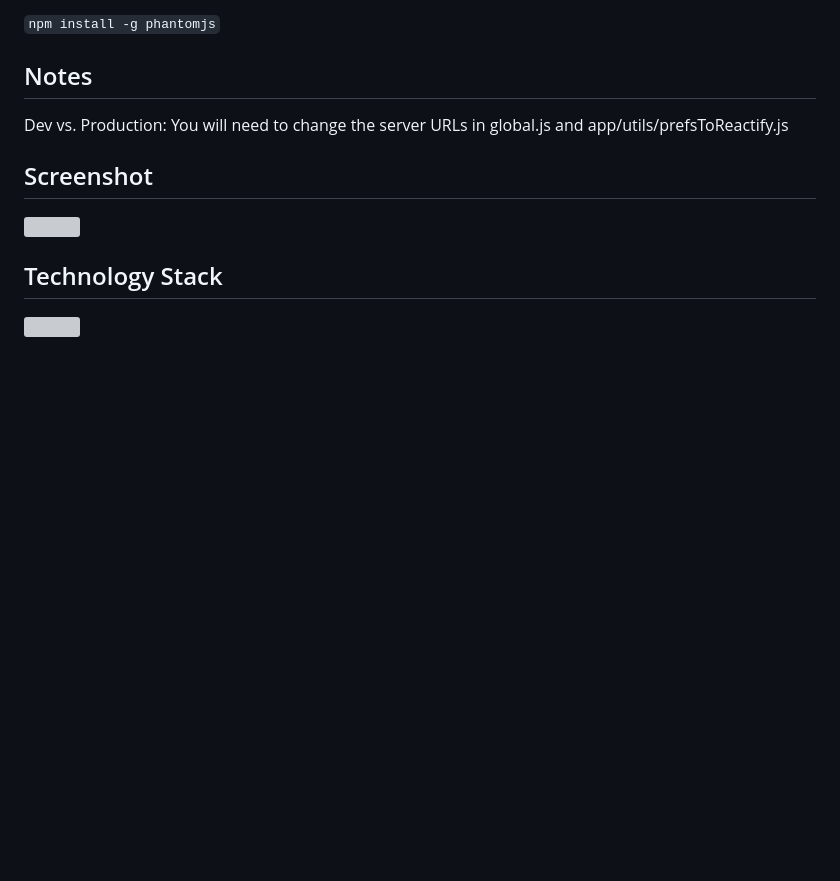
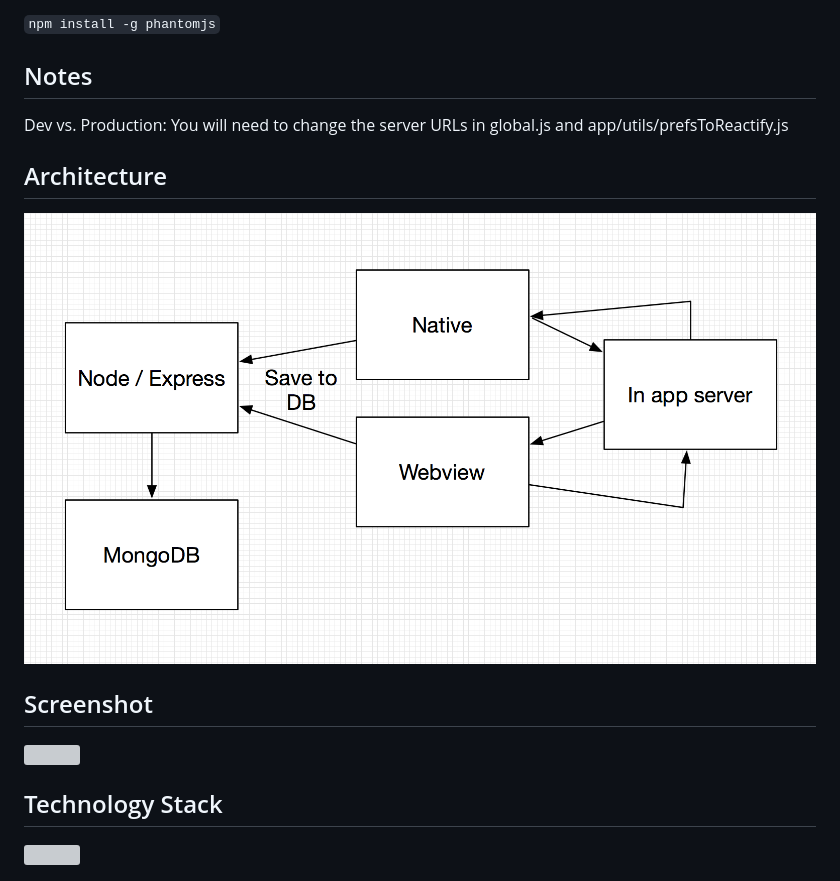
Before and after one commit to cmalhi/viserion, a Markdown page: README.md, the part around the change. Rendered like a GitHub page; pictures changed too: images/architecture.png (added); blank space fills up the shorter version; grey boxes are pictures that could not be loaded.

Commit message:
architecture diagram

```diff
--- a/README.md
+++ b/README.md
@@ -21,6 +21,10 @@ and
 
 Dev vs. Production: You will need to change the server URLs in global.js and app/utils/prefsToReactify.js
 
+## Architecture ##
+
+![](images/architecture.png?raw=true)
+
 ## Screenshot ##
 
 ![](images/screenshot.png?raw=true)
```
Also changed, not shown: 5 other files.
